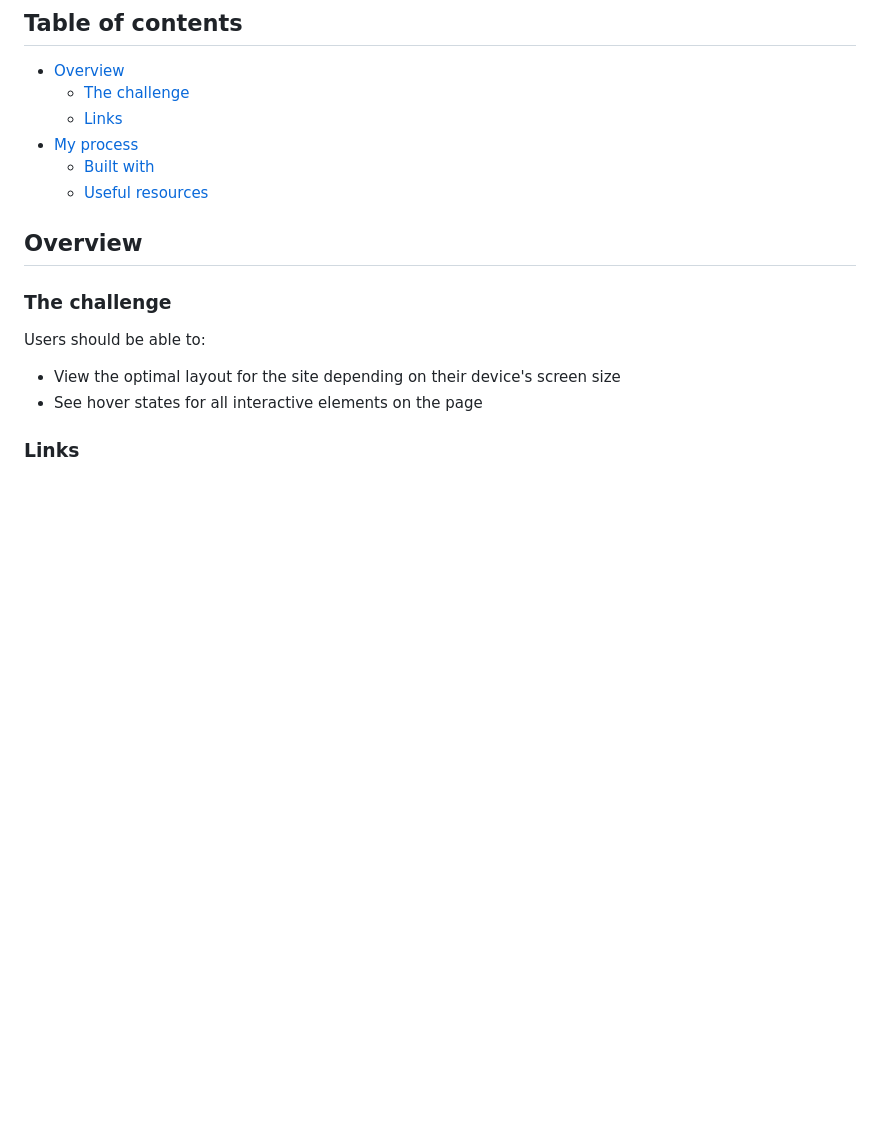
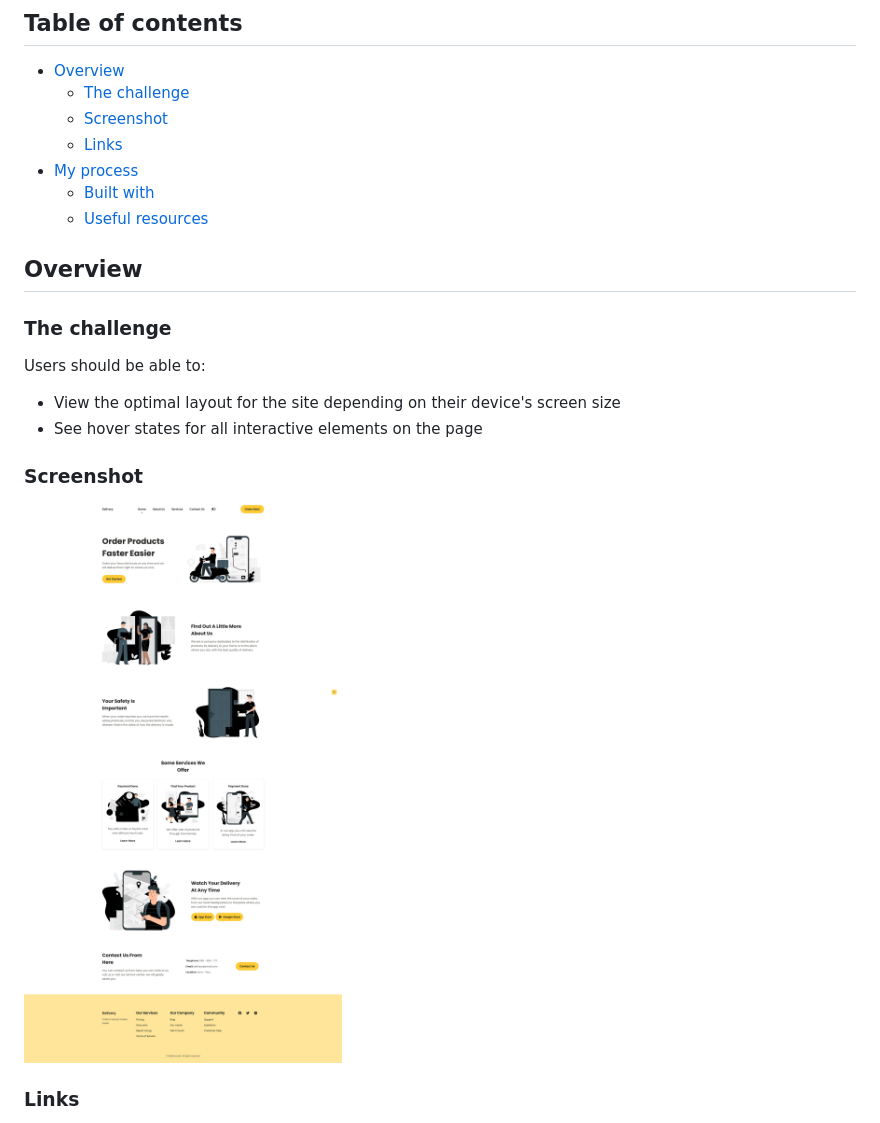
Before and after one commit to juanardanaz/delivery-landing-page, a Markdown page: README.md, the part around the change. Drawn GitHub-style; pictures changed too: assets/img/screenshot.png (added); blank space fills up the shorter version.

Commit message:
screenshot added

```diff
--- a/README.md
+++ b/README.md
@@ -6,6 +6,7 @@ This is a practise of a Responsive Delivery Landing Page.
 
 - [Overview](#overview)
   - [The challenge](#the-challenge)
+  - [Screenshot](#screenshot)
   - [Links](#links)
 - [My process](#my-process)
   - [Built with](#built-with)
@@ -19,6 +20,11 @@ Users should be able to:
 
 - View the optimal layout for the site depending on their device's screen size
 - See hover states for all interactive elements on the page
+
+
+### Screenshot
+
+![](/assets/img/screenshot.png)
 
 ### Links
 
```
